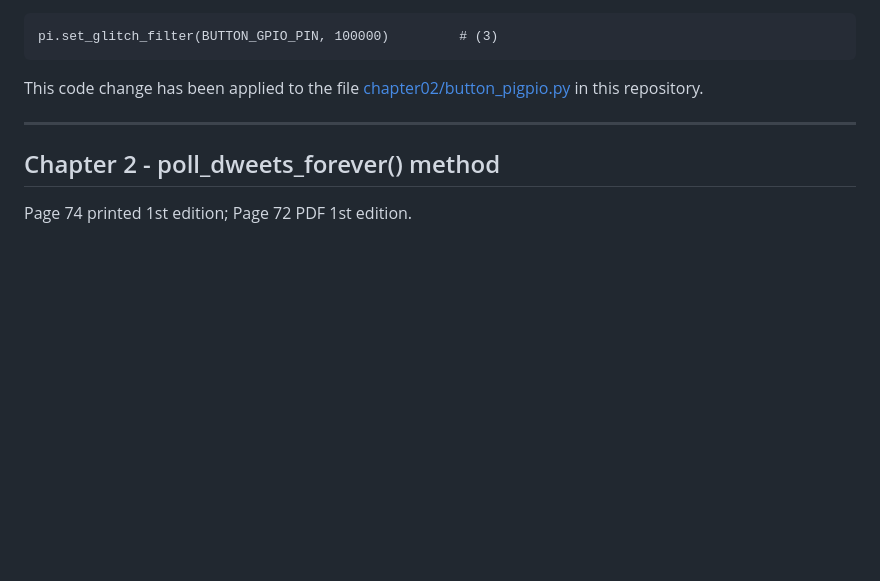
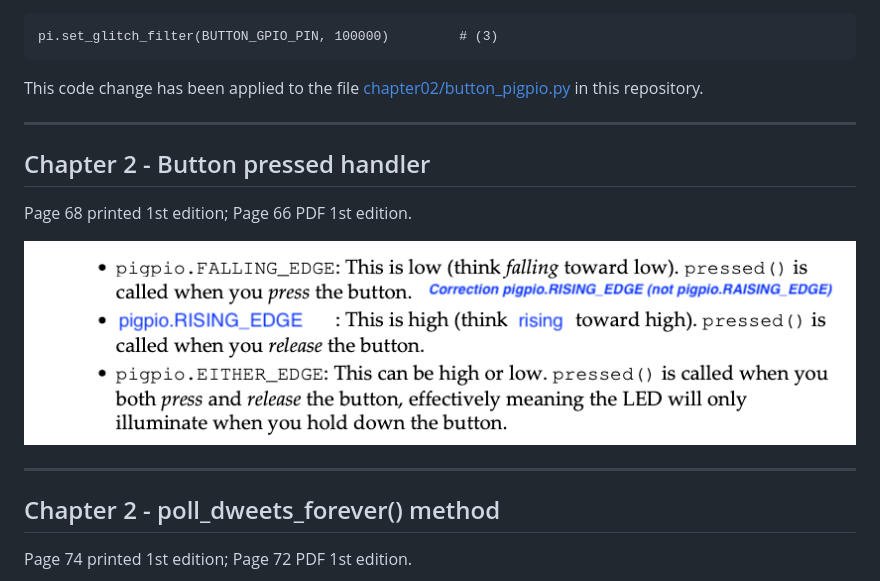
Before and after one commit to PacktPublishing/Practical-Python-Programming-for-IoT, a Markdown page: errata/README.md, the part around the change. Rendered like a GitHub page; pictures changed too: errata/Chapter2d.png (added); blank space fills up the shorter version.

```diff
--- a/errata/README.md
+++ b/errata/README.md
@@ -34,6 +34,16 @@ This code change has been applied to the file [chapter02/button_pigpio.py](../ch
 
 ---
 
+## Chapter 2 - Button pressed handler
+
+Page 68 printed 1st edition; Page 66 PDF 1st edition.
+
+![Code Example](./Chapter2d.png)
+
+
+
+---
+
 ## Chapter 2 - poll_dweets_forever() method
 
 Page 74 printed 1st edition; Page 72 PDF 1st edition.
```
